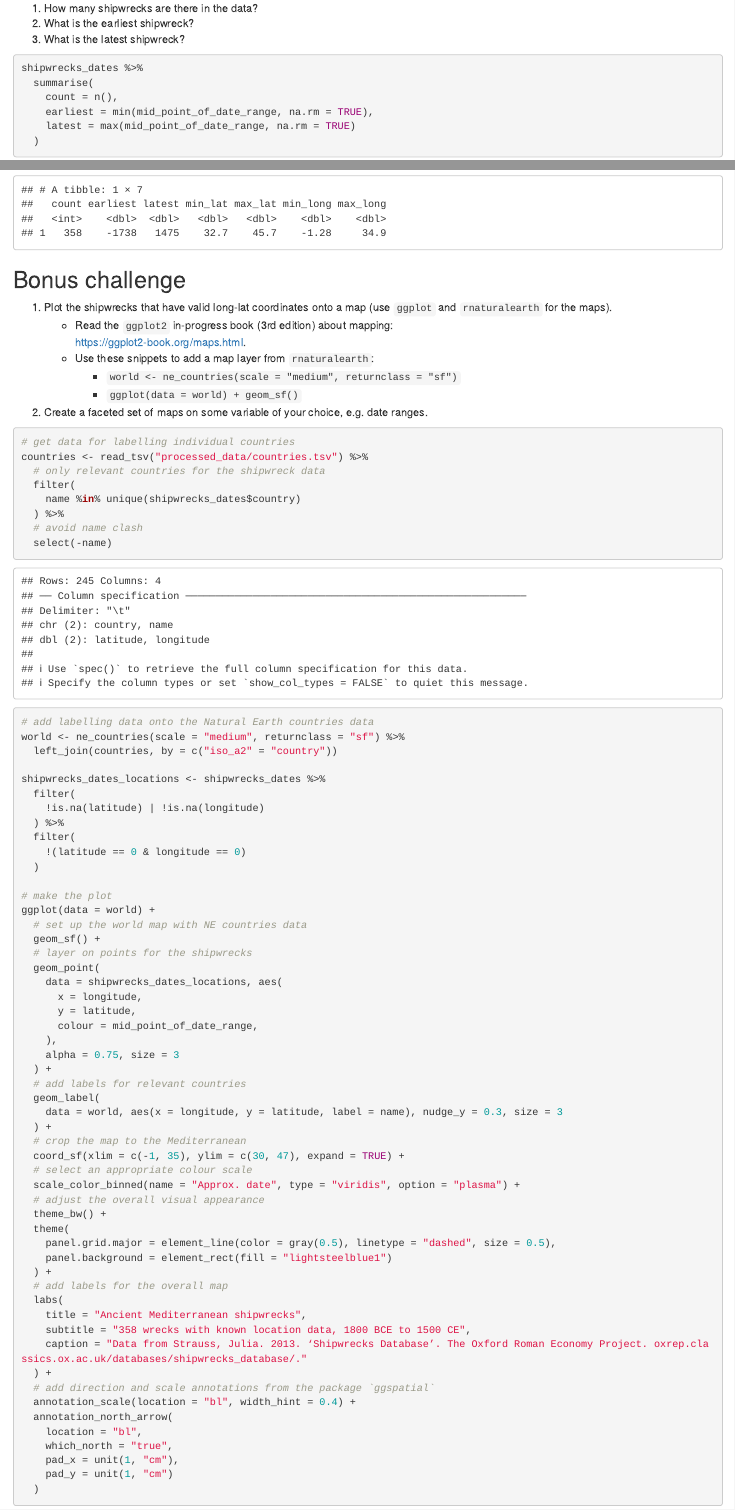
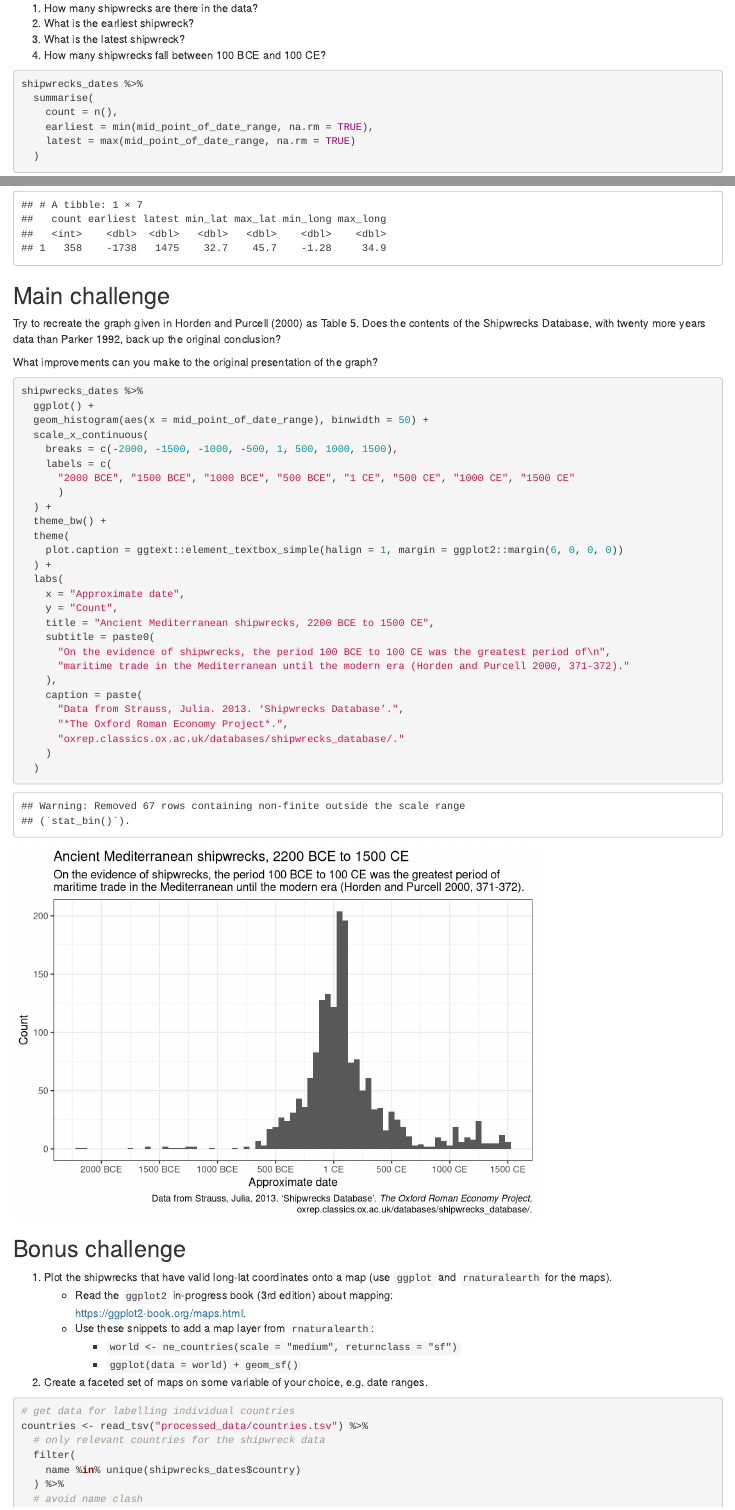
Before and after one commit to ads40/ancient_shipwrecks, an R Markdown document (ancient_mediterranean_shipwrecks.Rmd): the page in a window 1100 px wide, from 840 px down, and a second part further down, joined at a grey line. Rendered offline with R 4.5, knitr and Pandoc, with nearby package versions; code that draws random numbers runs with fixed seeds of ours; some code elsewhere in the file could not run offline.

Commit message:
Refine shipwreck histogram.

````diff
--- a/ancient_mediterranean_shipwrecks.Rmd
+++ b/ancient_mediterranean_shipwrecks.Rmd
@@ -68,6 +68,7 @@ Using the updated data, answer these questions:
 1. How many shipwrecks are there in the data?
 1. What is the earliest shipwreck?
 2. What is the latest shipwreck?
+3. How many shipwrecks fall between 100 BCE and 100 CE?
 
 ```{r}
 shipwrecks_dates %>%
@@ -119,6 +120,48 @@ shipwrecks_dates %>%
 ```
 
 
+## Main challenge
+
+Try to recreate the graph given in Horden and Purcell (2000) as Table 5. Does the contents of the
+Shipwrecks Database, with twenty more years data than Parker 1992, back up the original conclusion?
+
+What improvements can you make to the original presentation of the graph?
+
+```{r}
+
+shipwrecks_dates %>%
+  ggplot() +
+  geom_histogram(aes(x = mid_point_of_date_range), binwidth = 50) +
+  scale_x_continuous(
+    breaks = c(-2000, -1500, -1000, -500, 1, 500, 1000, 1500),
+    labels = c(
+      "2000 BCE", "1500 BCE", "1000 BCE", "500 BCE", "1 CE", "500 CE", "1000 CE", "1500 CE"
+      )
+  ) +
+  theme_bw() +
+  theme(
+    plot.caption = ggtext::element_textbox_simple(halign = 1, margin = ggplot2::margin(6, 0, 0, 0))
+  ) +
+  labs(
+    x = "Approximate date",
+    y = "Count",
+    title = "Ancient Mediterranean shipwrecks, 2200 BCE to 1500 CE",
+    subtitle = paste0(
+      "On the evidence of shipwrecks, the period 100 BCE to 100 CE was the greatest period of\n",
+      "maritime trade in the Mediterranean until the modern era (Horden and Purcell 2000, 371-372)."
+    ),
+    caption = paste(
+      "Data from Strauss, Julia. 2013. ‘Shipwrecks Database’.",
+      "*The Oxford Roman Economy Project*.",
+      "oxrep.classics.ox.ac.uk/databases/shipwrecks_database/."
+    )
+  )
+
+
+```
+
+
+
 ## Bonus challenge
 
 1. Plot the shipwrecks that have valid long-lat coordinates onto a map (use `ggplot` and
@@ -154,7 +197,7 @@ shipwrecks_dates_locations <- shipwrecks_dates %>%
 # make the plot
 ggplot(data = world) +
   # set up the world map with NE countries data
-  geom_sf() +
+  geom_sf(fill = "antiquewhite") +
   # layer on points for the shipwrecks
   geom_point(
     data = shipwrecks_dates_locations, aes(
@@ -171,7 +214,7 @@ ggplot(data = world) +
   # crop the map to the Mediterranean
   coord_sf(xlim = c(-1, 35), ylim = c(30, 47), expand = TRUE) +
   # select an appropriate colour scale
-  scale_color_binned(name = "Approx. date", type = "viridis", option = "plasma") +
+  scale_color_viridis_b(name = "Approx.\ndate", option = "plasma") +
   # adjust the overall visual appearance
   theme_bw() +
   theme(
````
